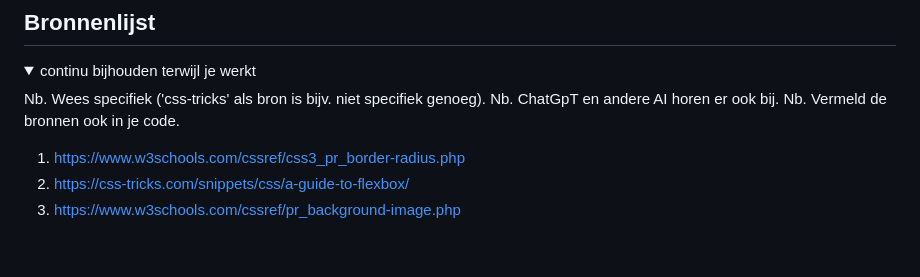
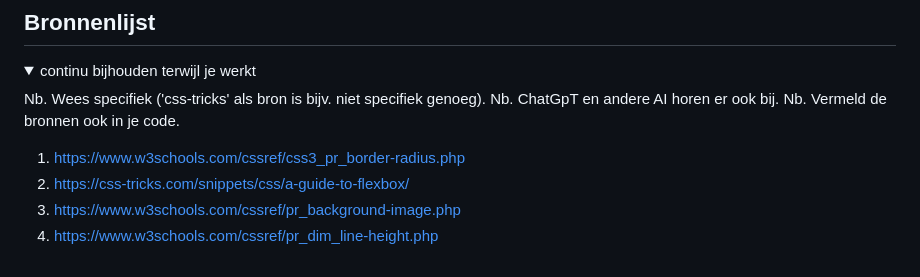
Before and after one commit to EllaMW04/FvD, a Markdown page: README.md, the part around the change. Drawn GitHub-style.

```diff
--- a/README.md
+++ b/README.md
@@ -242,5 +242,6 @@ Nb. Door *open* toe te voegen aan een *details* element kun je deze standaard op
   1. https://www.w3schools.com/cssref/css3_pr_border-radius.php
   2. https://css-tricks.com/snippets/css/a-guide-to-flexbox/
   3. https://www.w3schools.com/cssref/pr_background-image.php
+  4. https://www.w3schools.com/cssref/pr_dim_line-height.php
 
 </details>
```
